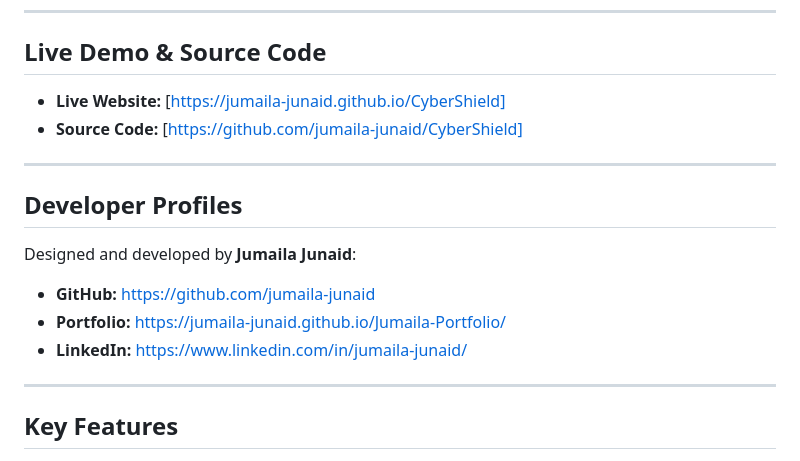
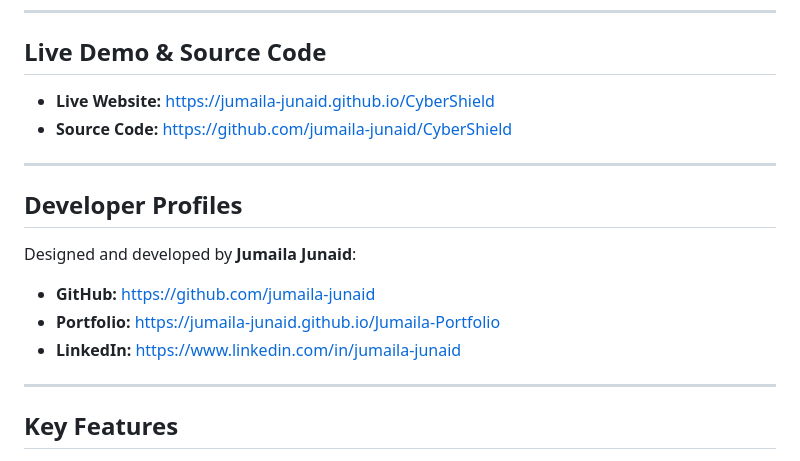
Before and after one commit to jumaila-junaid/CyberShield, a Markdown page: README.md, the part around the change. Drawn GitHub-style.

```diff
--- a/README.md
+++ b/README.md
@@ -6,17 +6,17 @@ CyberShield is a responsive, client-side educational frontend website designed t
 
 ## Live Demo & Source Code
 
-- **Live Website:** [https://jumaila-junaid.github.io/CyberShield]
-- **Source Code:** [https://github.com/jumaila-junaid/CyberShield]
+- **Live Website:** https://jumaila-junaid.github.io/CyberShield
+- **Source Code:** https://github.com/jumaila-junaid/CyberShield
 
 ---
 
 ## Developer Profiles
 
 Designed and developed by **Jumaila Junaid**:
-- **GitHub:** [https://github.com/jumaila-junaid](https://github.com/jumaila-junaid)
-- **Portfolio:** [https://jumaila-junaid.github.io/Jumaila-Portfolio/](https://jumaila-junaid.github.io/Jumaila-Portfolio/)
-- **LinkedIn:** [https://www.linkedin.com/in/jumaila-junaid/](https://www.linkedin.com/in/jumaila-junaid/)
+- **GitHub:** https://github.com/jumaila-junaid
+- **Portfolio:** https://jumaila-junaid.github.io/Jumaila-Portfolio
+- **LinkedIn:** https://www.linkedin.com/in/jumaila-junaid
 
 ---
 
```
